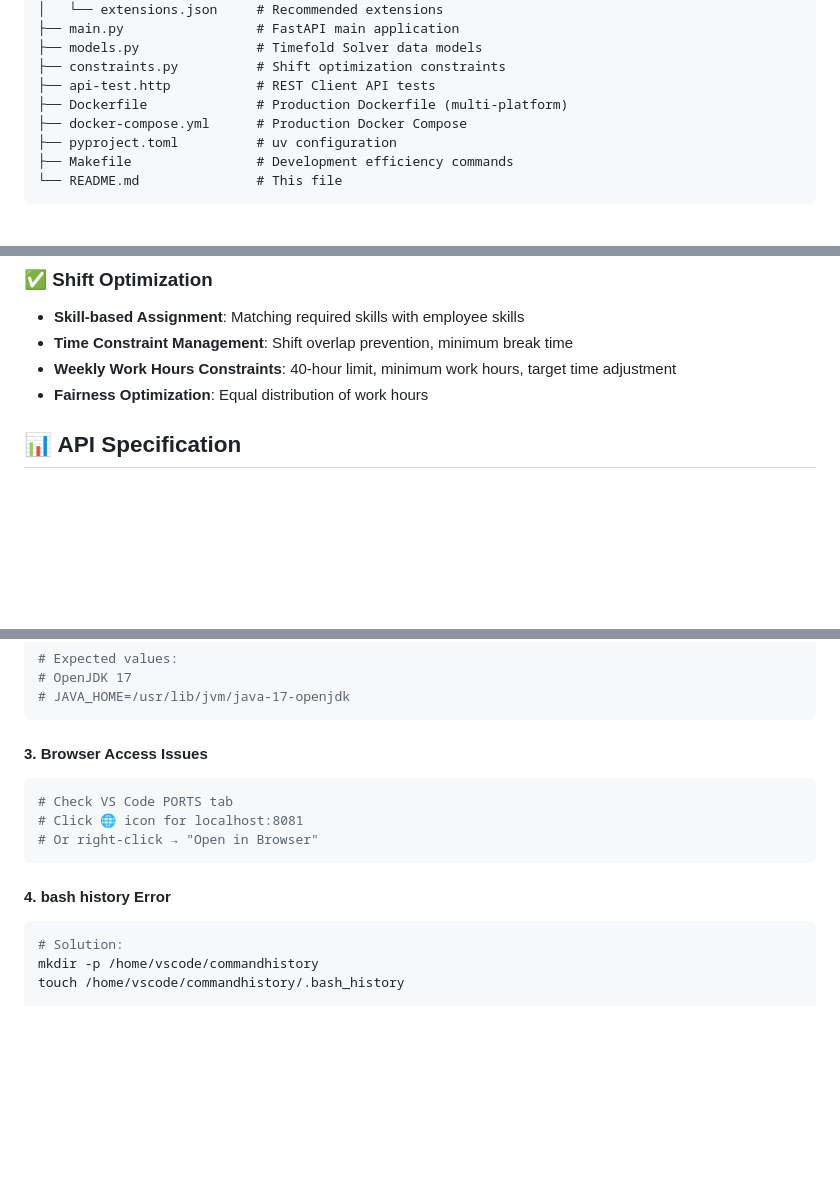
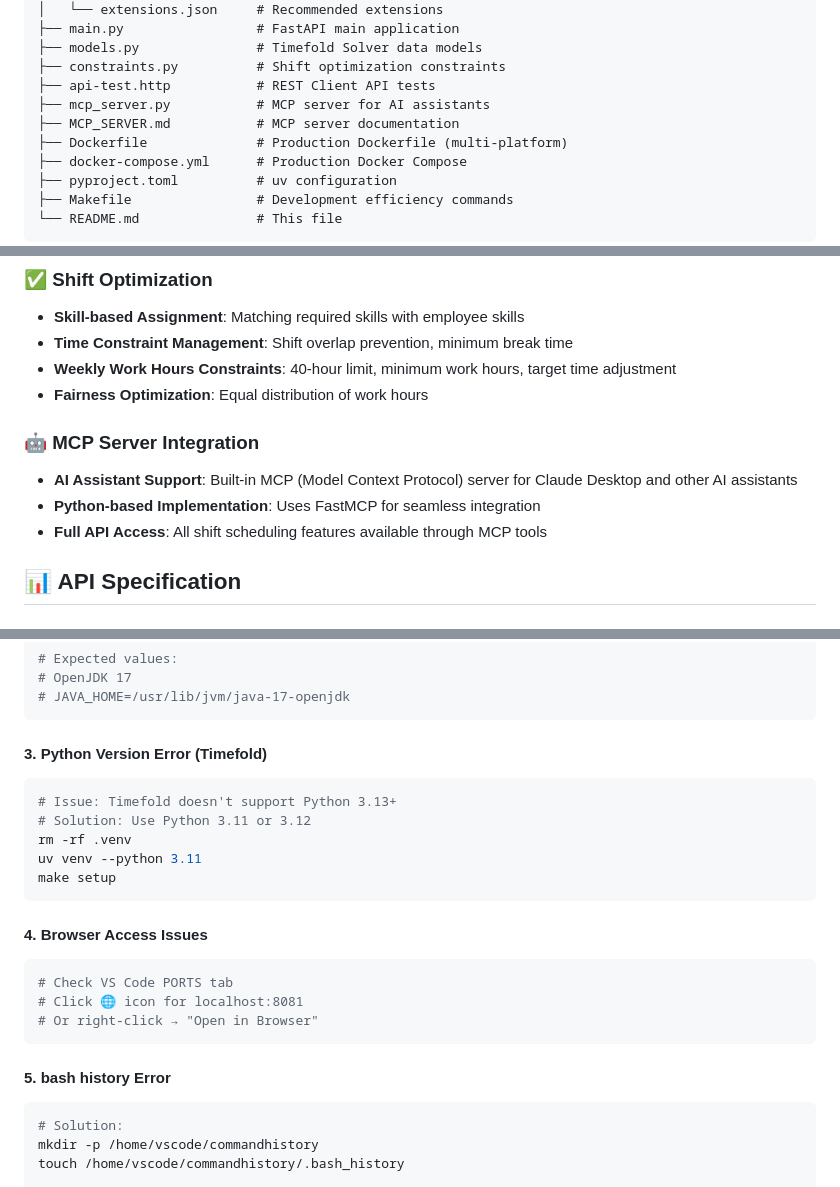
Before and after one commit to vtakaj/ShiftAgent, a Markdown page: README.md, 3 parts joined by grey strips. Drawn GitHub-style; blank space fills up the shorter version.

````diff
--- a/README.md
+++ b/README.md
@@ -70,6 +70,8 @@ shift-scheduler/
 ├── models.py               # Timefold Solver data models
 ├── constraints.py          # Shift optimization constraints
 ├── api-test.http           # REST Client API tests
+├── mcp_server.py           # MCP server for AI assistants
+├── MCP_SERVER.md           # MCP server documentation
 ├── Dockerfile              # Production Dockerfile (multi-platform)
 ├── docker-compose.yml      # Production Docker Compose
 ├── pyproject.toml          # uv configuration
@@ -84,6 +86,11 @@ shift-scheduler/
 - **Time Constraint Management**: Shift overlap prevention, minimum break time
 - **Weekly Work Hours Constraints**: 40-hour limit, minimum work hours, target time adjustment
 - **Fairness Optimization**: Equal distribution of work hours
+
+### 🤖 **MCP Server Integration**
+- **AI Assistant Support**: Built-in MCP (Model Context Protocol) server for Claude Desktop and other AI assistants
+- **Python-based Implementation**: Uses FastMCP for seamless integration
+- **Full API Access**: All shift scheduling features available through MCP tools
 
 ## 📊 API Specification
 
@@ -183,14 +237,23 @@ echo $JAVA_HOME
 # JAVA_HOME=/usr/lib/jvm/java-17-openjdk
 ```
 
-#### 3. **Browser Access Issues**
+#### 3. **Python Version Error (Timefold)**
+```bash
+# Issue: Timefold doesn't support Python 3.13+
+# Solution: Use Python 3.11 or 3.12
+rm -rf .venv
+uv venv --python 3.11
+make setup
+```
+
+#### 4. **Browser Access Issues**
 ```bash
 # Check VS Code PORTS tab
 # Click 🌐 icon for localhost:8081
 # Or right-click → "Open in Browser"
 ```
 
-#### 4. **bash history Error**
+#### 5. **bash history Error**
 ```bash
 # Solution:
 mkdir -p /home/vscode/commandhistory
````
Also changed, not shown: other parts of README.md (+47 -0 lines).
